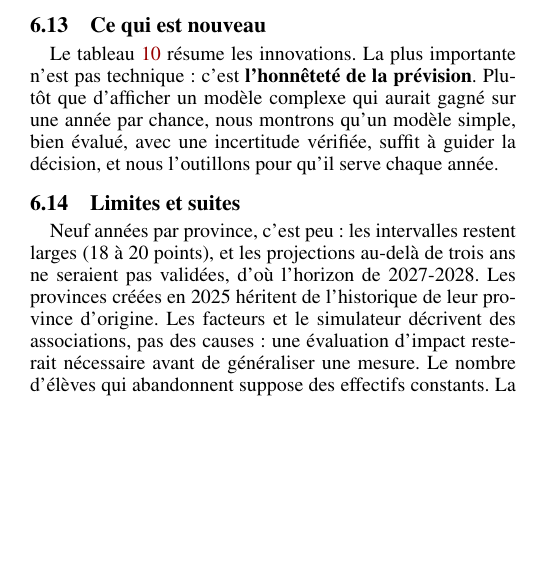
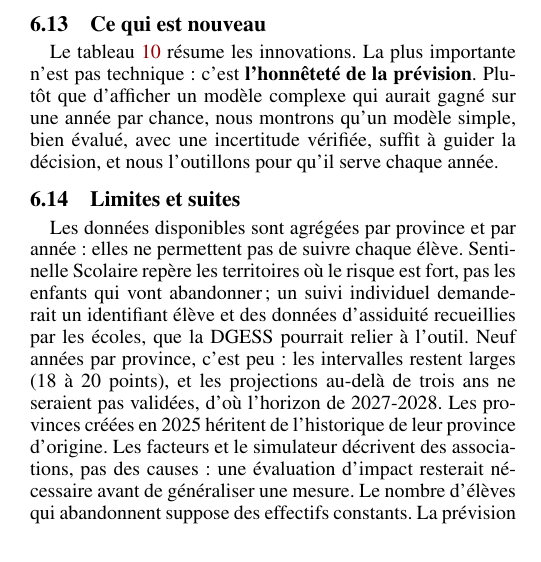
Before and after one commit to datachallenge-edu-bf/sentinelle-scolaire-defi1, a LaTeX paper (docs/documentation/documentation_sentinelle.tex): part of one column of page 11 of 14, cut so that both start at the same text, the shorter picture padded with empty space. Compiled offline with pdfLaTeX.

Commit message:
Limites : pas de suivi individuel des élèves avec des données agrégées

```diff
--- a/docs/documentation/documentation_sentinelle.tex
+++ b/docs/documentation/documentation_sentinelle.tex
@@ -672,7 +672,7 @@ Le tableau~\ref{tab:innovations} résume les innovations. La plus importante n'e
 
 \subsection{Limites et suites}
 
-Neuf années par province, c'est peu : les intervalles restent larges (18 à 20 points), et les projections au-delà de trois ans ne seraient pas validées, d'où l'horizon de 2027-2028. Les provinces créées en 2025 héritent de l'historique de leur province d'origine. Les facteurs et le simulateur décrivent des associations, pas des causes : une évaluation d'impact resterait nécessaire avant de généraliser une mesure. Le nombre d'élèves qui abandonnent suppose des effectifs constants. La prévision du post-primaire et du secondaire, avec la même méthode, attend deux ou trois annuaires de plus. Deux autres suites sont prévues : un rapport de qualité des données pour la DGESS, à partir du journal de nettoyage, des contrôles et du statut de chaque cellule, et un indice mensuel d'exposition aux fermetures d'écoles tiré des rapports du ST-ESU, pour alerter avant la sortie de l'annuaire.
+Les données disponibles sont agrégées par province et par année : elles ne permettent pas de suivre chaque élève. \sol{} repère les territoires où le risque est fort, pas les enfants qui vont abandonner ; un suivi individuel demanderait un identifiant élève et des données d'assiduité recueillies par les écoles, que la DGESS pourrait relier à l'outil. Neuf années par province, c'est peu : les intervalles restent larges (18 à 20 points), et les projections au-delà de trois ans ne seraient pas validées, d'où l'horizon de 2027-2028. Les provinces créées en 2025 héritent de l'historique de leur province d'origine. Les facteurs et le simulateur décrivent des associations, pas des causes : une évaluation d'impact resterait nécessaire avant de généraliser une mesure. Le nombre d'élèves qui abandonnent suppose des effectifs constants. La prévision du post-primaire et du secondaire, avec la même méthode, attend deux ou trois annuaires de plus. Deux autres suites sont prévues : un rapport de qualité des données pour la DGESS, à partir du journal de nettoyage, des contrôles et du statut de chaque cellule, et un indice mensuel d'exposition aux fermetures d'écoles tiré des rapports du ST-ESU, pour alerter avant la sortie de l'annuaire.
 
 %======================================================================
 \section{La reproduction}
```
Also changed, not shown: docs/documentation/documentation_sentinelle.pdf.
